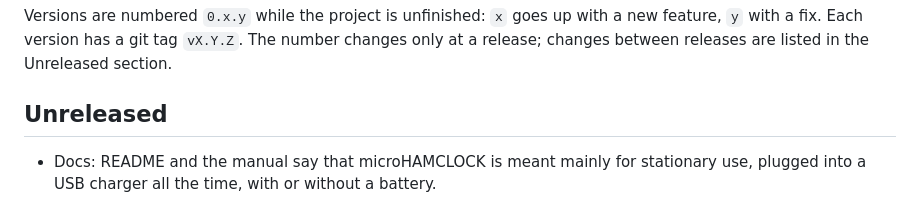
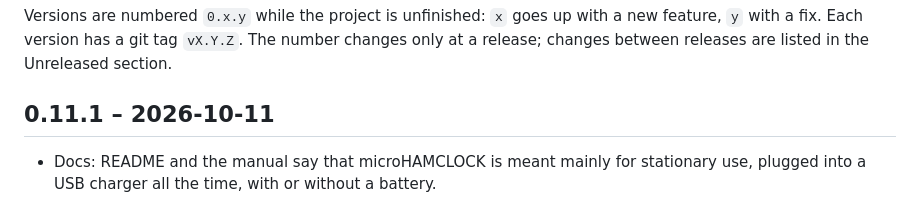
Before and after one commit to Holyszewski/microHAMCLOCK, a Markdown page: CHANGELOG.md, the part around the change. GitHub-like rendering.

Commit message:
microHAMCLOCK 0.11.1: docs say the clock is meant for stationary use on USB power
Co-Authored-By: Claude Opus 5.5 <noreply@anthropic.com>

```diff
--- a/CHANGELOG.md
+++ b/CHANGELOG.md
@@ -5,7 +5,7 @@ up with a new feature, `y` with a fix. Each version has a git tag
 `vX.Y.Z`. The number changes only at a release; changes between
 releases are listed in the Unreleased section.
 
-## Unreleased
+## 0.11.1 – 2026-10-11
 
 - Docs: README and the manual say that microHAMCLOCK is meant mainly for
   stationary use, plugged into a USB charger all the time, with or without
```
